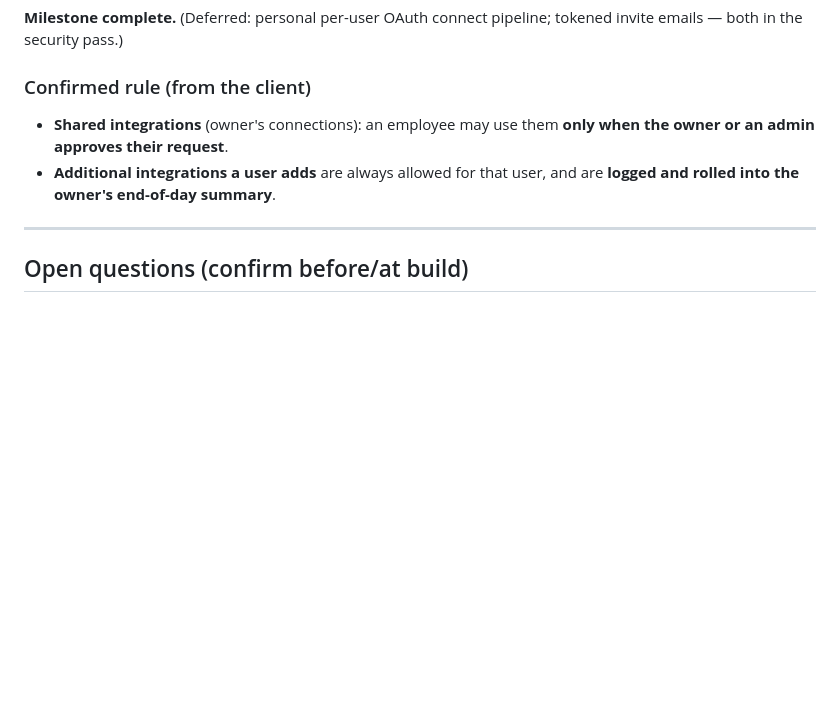
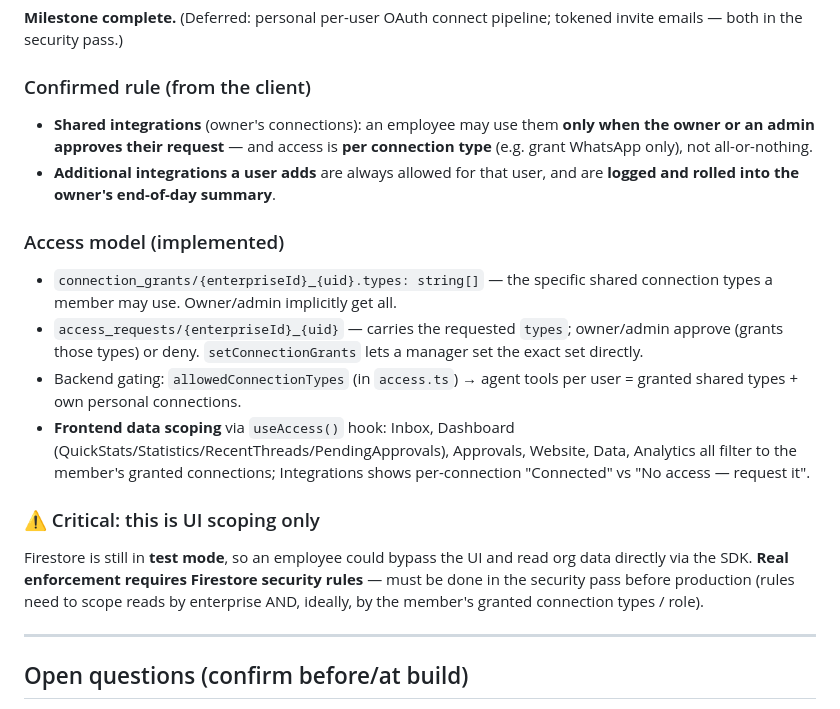
Before and after one commit to DarlenDeveloper/ellipse, a Markdown page: USERS_AND_ROLES.md, the part around the change. Drawn GitHub-style; blank space fills up the shorter version.

Commit message:
docs(users-and-roles): Clarify security implications and document access model implementation
- Update TODO to highlight critical security gap: access control currently UI-scoped only, requiring Firestore rules enforcement before production
- Emphasize that employees could bypass UI and read org data via SDK with current test-mode Firestore rules
- Document implemented access model with `connection_grants` per-connection type scoping and `access_requests` approval flow
- Add backend gating details via `allowedConnectionTypes` and frontend data scoping through `useAccess()` hook
- Clarify per-connection type access (not all-or-nothing) requirement from client
- Add critical warning that real enforcement requires Firestore security rules scoped by enterprise, role, and granted connection types

```diff
--- a/USERS_AND_ROLES.md
+++ b/USERS_AND_ROLES.md
@@ -112,8 +112,17 @@ Every one re-checks the caller's role server-side (like `saveQuotationBranding`
 **Milestone complete.** (Deferred: personal per-user OAuth connect pipeline; tokened invite emails — both in the security pass.)
 
 ### Confirmed rule (from the client)
-- **Shared integrations** (owner's connections): an employee may use them **only when the owner or an admin approves their request**.
+- **Shared integrations** (owner's connections): an employee may use them **only when the owner or an admin approves their request** — and access is **per connection type** (e.g. grant WhatsApp only), not all-or-nothing.
 - **Additional integrations a user adds** are always allowed for that user, and are **logged and rolled into the owner's end-of-day summary**.
+
+### Access model (implemented)
+- `connection_grants/{enterpriseId}_{uid}.types: string[]` — the specific shared connection types a member may use. Owner/admin implicitly get all.
+- `access_requests/{enterpriseId}_{uid}` — carries the requested `types`; owner/admin approve (grants those types) or deny. `setConnectionGrants` lets a manager set the exact set directly.
+- Backend gating: `allowedConnectionTypes` (in `access.ts`) → agent tools per user = granted shared types + own personal connections.
+- **Frontend data scoping** via `useAccess()` hook: Inbox, Dashboard (QuickStats/Statistics/RecentThreads/PendingApprovals), Approvals, Website, Data, Analytics all filter to the member's granted connections; Integrations shows per-connection "Connected" vs "No access — request it".
+
+### ⚠️ Critical: this is UI scoping only
+Firestore is still in **test mode**, so an employee could bypass the UI and read org data directly via the SDK. **Real enforcement requires Firestore security rules** — must be done in the security pass before production (rules need to scope reads by enterprise AND, ideally, by the member's granted connection types / role).
 
 ---
 
```
Also changed, not shown: TODO.md (+1 -1 lines).
